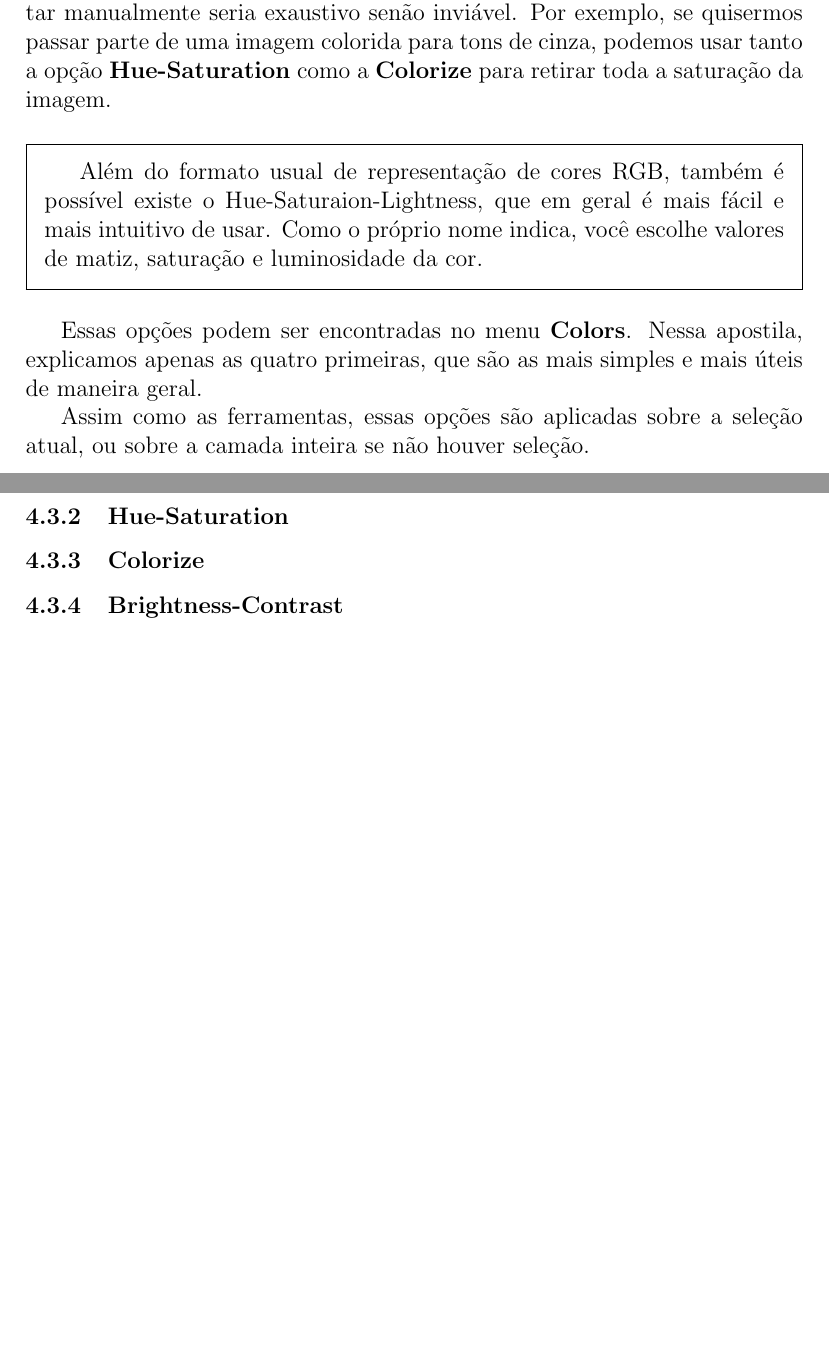
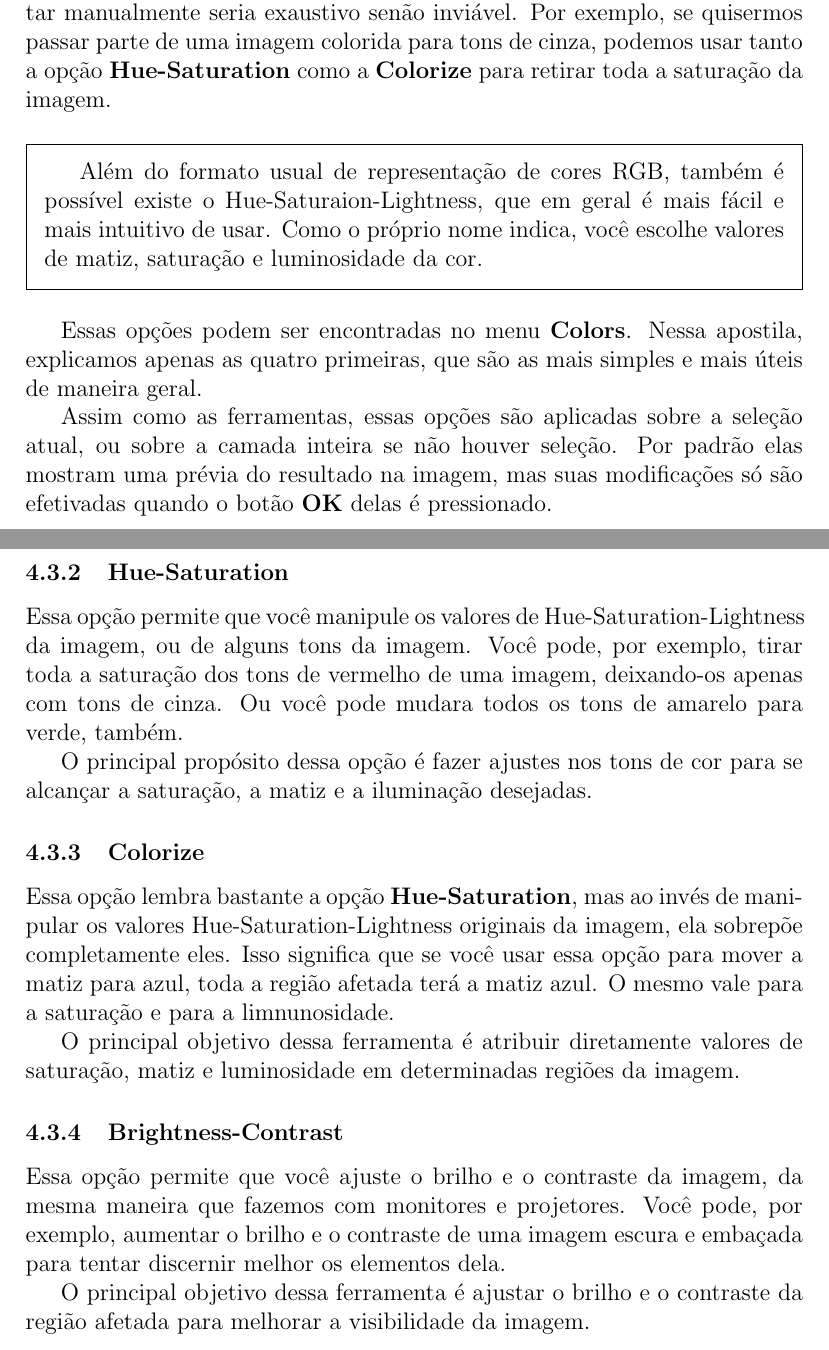
Before and after one commit to uspgamedev/Tutoriais, a LaTeX document (gimp/apostila-gimp.tex): two parts of pages 23 and 25 of 25, joined at a grey line, cut so that both start at the same text, the shorter picture padded with empty space. Compiled offline with pdfLaTeX.

Commit message:
[gimp] Finished the color options section.
Needs more screenshots though.

```diff
--- a/gimp/apostila-gimp.tex
+++ b/gimp/apostila-gimp.tex
@@ -738,7 +738,9 @@
     de maneira geral.
 
     Assim como as ferramentas, essas opções são aplicadas sobre a seleção atual,
-    ou sobre a camada inteira se não houver seleção.
+    ou sobre a camada inteira se não houver seleção. Por padrão elas mostram uma
+    prévia do resultado na imagem, mas suas modificações só são efetivadas quando
+    o botão \textbf{OK} delas é pressionado.
 
       \subsubsection{Color Balance}
         Essa opção permite que você manipule a proporção das cores, alterando o
@@ -766,9 +768,32 @@
         parecer que a luz no local é de uma cor diferente da original.
 
       \subsubsection{Hue-Saturation}
+        Essa opção permite que você manipule os valores de
+        Hue-Saturation-Lightness da imagem, ou de alguns tons da imagem. Você
+        pode, por exemplo, tirar toda a saturação dos tons de vermelho de uma
+        imagem, deixando-os apenas com tons de cinza. Ou você pode mudara todos
+        os tons de amarelo para verde, também.
+
+        O principal propósito dessa opção é fazer ajustes nos tons de cor para
+        se alcançar a saturação, a matiz e a iluminação desejadas.
 
       \subsubsection{Colorize}
+        Essa opção lembra bastante a opção \textbf{Hue-Saturation}, mas ao invés
+        de manipular os valores Hue-Saturation-Lightness originais da imagem,
+        ela sobrepõe completamente eles. Isso significa que se você usar essa
+        opção para mover a matiz para azul, toda a região afetada terá a matiz
+        azul. O mesmo vale para a saturação e para a limnunosidade.
+
+        O principal objetivo dessa ferramenta é atribuir diretamente valores de
+        saturação, matiz e luminosidade em determinadas regiões da imagem.
 
       \subsubsection{Brightness-Contrast}
+        Essa opção permite que você ajuste o brilho e o contraste da imagem, da
+        mesma maneira que fazemos com monitores e projetores. Você pode, por
+        exemplo, aumentar o brilho e o contraste de uma imagem escura e embaçada
+        para tentar discernir melhor os elementos dela.
+
+        O principal objetivo dessa ferramenta é ajustar o brilho e o contraste
+        da região afetada para melhorar a visibilidade da imagem.
 
 \end{document}
```
